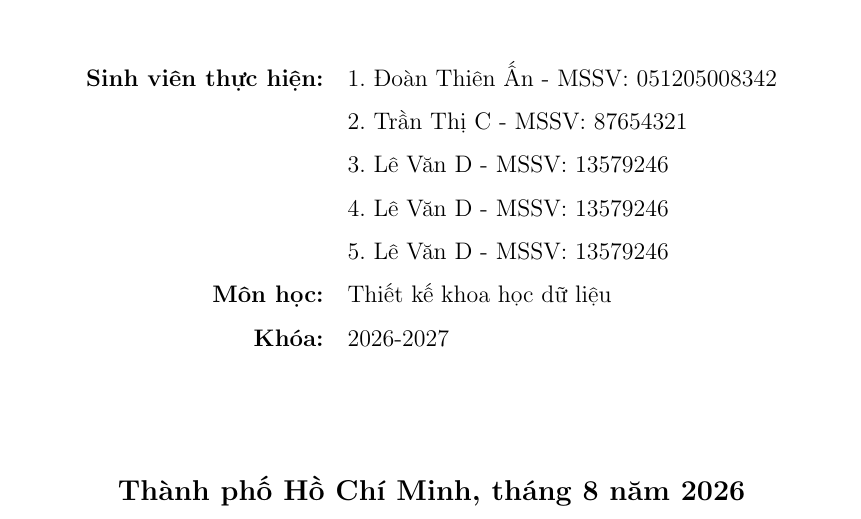
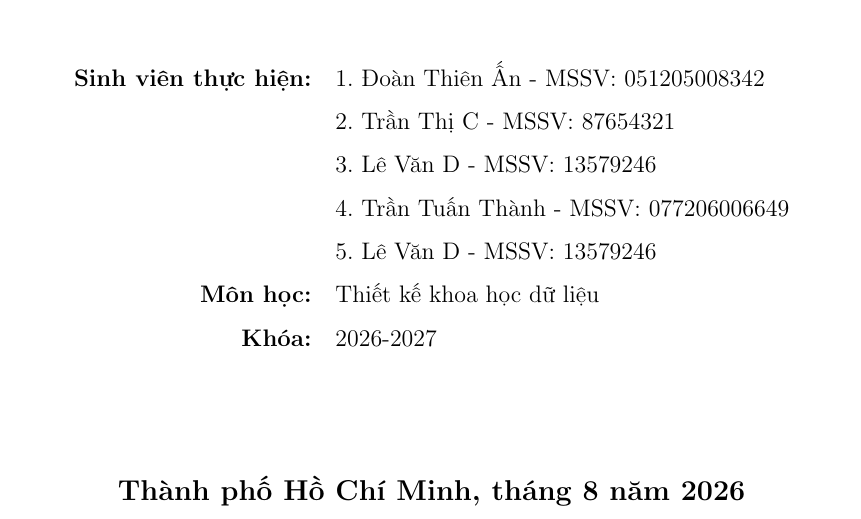
Before and after one commit to Anwar675/Nh-m8-TKCSDL, a LaTeX thesis (main.tex, which reads titlepage.tex): part of page 1 of 87, cut so that both start at the same text. Compiled offline with pdfLaTeX.

Commit message:
Cập nhật thông tin thành viên P4

```diff
--- a/titlepage.tex
+++ b/titlepage.tex
@@ -30,7 +30,7 @@
             \textbf{Sinh viên thực hiện:}    & 1. Đoàn Thiên Ấn - MSSV: 051205008342 \\
                                              & 2. Trần Thị C - MSSV: 87654321 \\
                                              & 3. Lê Văn D - MSSV: 13579246 \\
-                                             & 4. Lê Văn D - MSSV: 13579246 \\
+                                             & 4. Trần Tuấn Thành - MSSV: 077206006649 \\
                                              & 5. Lê Văn D - MSSV: 13579246 \\
             \textbf{Môn học:}                    & Thiết kế khoa học dữ liệu \\
             \textbf{Khóa:}                   & 2026-2027 \\
```
